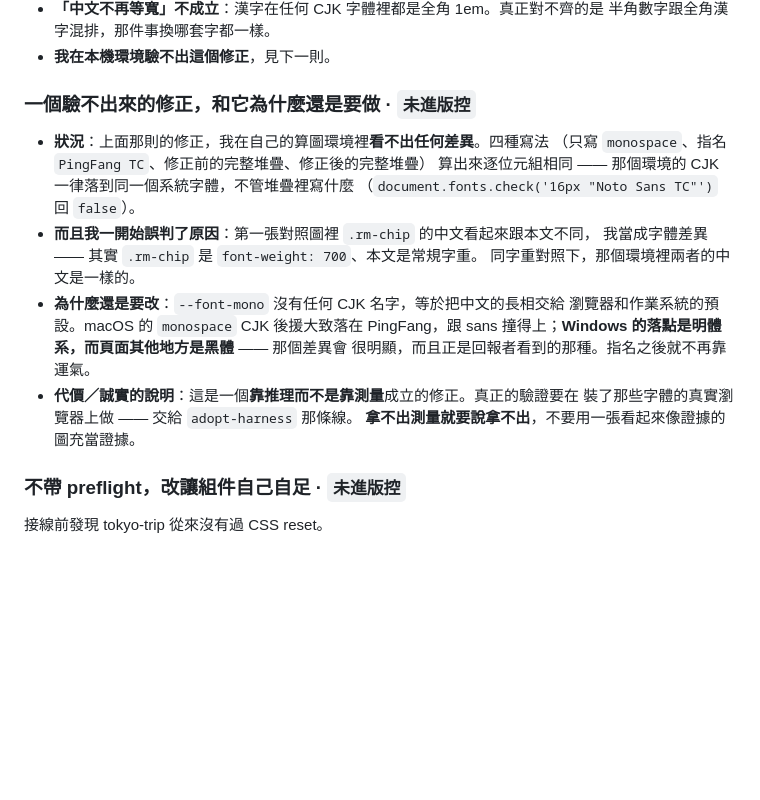
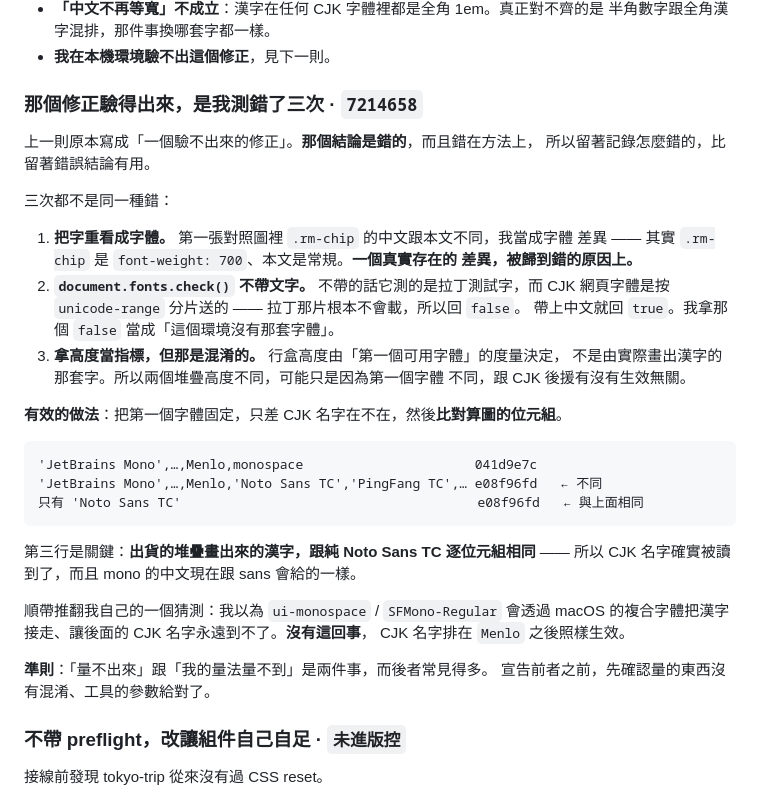
Before and after one commit to aluludesign/playground, a Markdown page: DECISIONS.md, the part around the change. GitHub-like rendering; blank space fills up the shorter version.

Commit message:
Correct the record: that fix was measurable, I measured it wrong
The entry said the mono fix could not be verified here. It can. Three
different mistakes stacked up to look like one conclusion:

reading font-weight as font-family — the chip is 700 and body text is not;
calling document.fonts.check() with no text, which tests Latin, and a CJK
webfont ships as unicode-range slices so the Latin slice never loads and
it answers false; and using line-box height as the signal, which is set by
the first available font's metrics rather than by whichever face actually
draws the Han.

Holding the first font constant and diffing the rendered bytes settles it.
The shipped stack draws Chinese byte-identically to Noto Sans TC on its
own, and differently from the same stack with the CJK names removed. It
also kills a guess of mine: ui-monospace does not intercept Han through
macOS font linking — names after Menlo are still reached.

Keeping how the three mistakes looked, because "cannot be measured" and
"my measurement cannot see it" are different claims and the second is far
more common.

Co-Authored-By: Claude Opus 5 <noreply@anthropic.com>

````diff
--- a/DECISIONS.md
+++ b/DECISIONS.md
@@ -450,22 +450,40 @@ Connections 授權才是）、
   半角數字跟全角漢字混排，那件事換哪套字都一樣。
 - **我在本機環境驗不出這個修正**，見下一則。
 
-### 一個驗不出來的修正，和它為什麼還是要做 · `未進版控`
+### 那個修正驗得出來，是我測錯了三次 · `7214658`
 
-- **狀況**：上面那則的修正，我在自己的算圖環境裡**看不出任何差異**。四種寫法
-  （只寫 `monospace`、指名 `PingFang TC`、修正前的完整堆疊、修正後的完整堆疊）
-  算出來逐位元組相同 —— 那個環境的 CJK 一律落到同一個系統字體，不管堆疊裡寫什麼
-  （`document.fonts.check('16px "Noto Sans TC"')` 回 `false`）。
-- **而且我一開始誤判了原因**：第一張對照圖裡 `.rm-chip` 的中文看起來跟本文不同，
-  我當成字體差異 —— 其實 `.rm-chip` 是 `font-weight: 700`、本文是常規字重。
-  同字重對照下，那個環境裡兩者的中文是一樣的。
-- **為什麼還是要改**：`--font-mono` 沒有任何 CJK 名字，等於把中文的長相交給
-  瀏覽器和作業系統的預設。macOS 的 `monospace` CJK 後援大致落在 PingFang，跟
-  sans 撞得上；**Windows 的落點是明體系，而頁面其他地方是黑體** —— 那個差異會
-  很明顯，而且正是回報者看到的那種。指名之後就不再靠運氣。
-- **代價／誠實的說明**：這是一個**靠推理而不是靠測量**成立的修正。真正的驗證要在
-  裝了那些字體的真實瀏覽器上做 —— 交給 `adopt-harness` 那條線。
-  **拿不出測量就要說拿不出**，不要用一張看起來像證據的圖充當證據。
+上一則原本寫成「一個驗不出來的修正」。**那個結論是錯的**，而且錯在方法上，
+所以留著記錄怎麼錯的，比留著錯誤結論有用。
+
+三次都不是同一種錯：
+
+1. **把字重看成字體。** 第一張對照圖裡 `.rm-chip` 的中文跟本文不同，我當成字體
+   差異 —— 其實 `.rm-chip` 是 `font-weight: 700`、本文是常規。**一個真實存在的
+   差異，被歸到錯的原因上。**
+2. **`document.fonts.check()` 不帶文字。** 不帶的話它測的是拉丁測試字，而 CJK
+   網頁字體是按 `unicode-range` 分片送的 —— 拉丁那片根本不會載，所以回 `false`。
+   帶上中文就回 `true`。我拿那個 `false` 當成「這個環境沒有那套字體」。
+3. **拿高度當指標，但那是混淆的。** 行盒高度由「第一個可用字體」的度量決定，
+   不是由實際畫出漢字的那套字。所以兩個堆疊高度不同，可能只是因為第一個字體
+   不同，跟 CJK 後援有沒有生效無關。
+
+**有效的做法**：把第一個字體固定，只差 CJK 名字在不在，然後**比對算圖的位元組**。
+
+```
+'JetBrains Mono',…,Menlo,monospace                      041d9e7c
+'JetBrains Mono',…,Menlo,'Noto Sans TC','PingFang TC',… e08f96fd   ← 不同
+只有 'Noto Sans TC'                                      e08f96fd   ← 與上面相同
+```
+
+第三行是關鍵：**出貨的堆疊畫出來的漢字，跟純 Noto Sans TC 逐位元組相同** ——
+所以 CJK 名字確實被讀到了，而且 mono 的中文現在跟 sans 會給的一樣。
+
+順帶推翻我自己的一個猜測：我以為 `ui-monospace` / `SFMono-Regular` 會透過
+macOS 的複合字體把漢字接走、讓後面的 CJK 名字永遠到不了。**沒有這回事**，
+CJK 名字排在 `Menlo` 之後照樣生效。
+
+**準則**：「量不出來」跟「我的量法量不到」是兩件事，而後者常見得多。
+宣告前者之前，先確認量的東西沒有混淆、工具的參數給對了。
 
 ### 不帶 preflight，改讓組件自己自足 · `未進版控`
 
````
